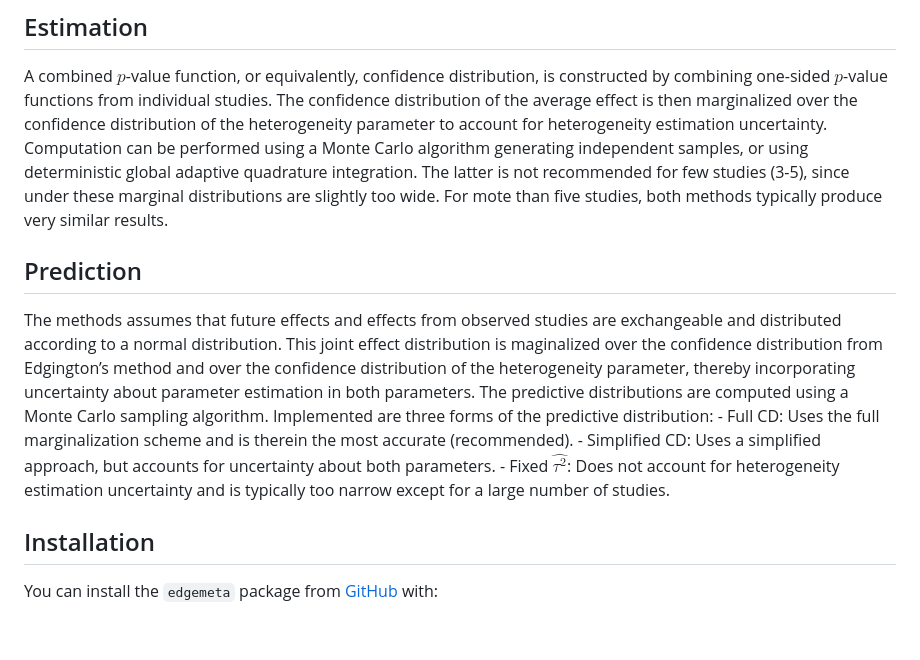
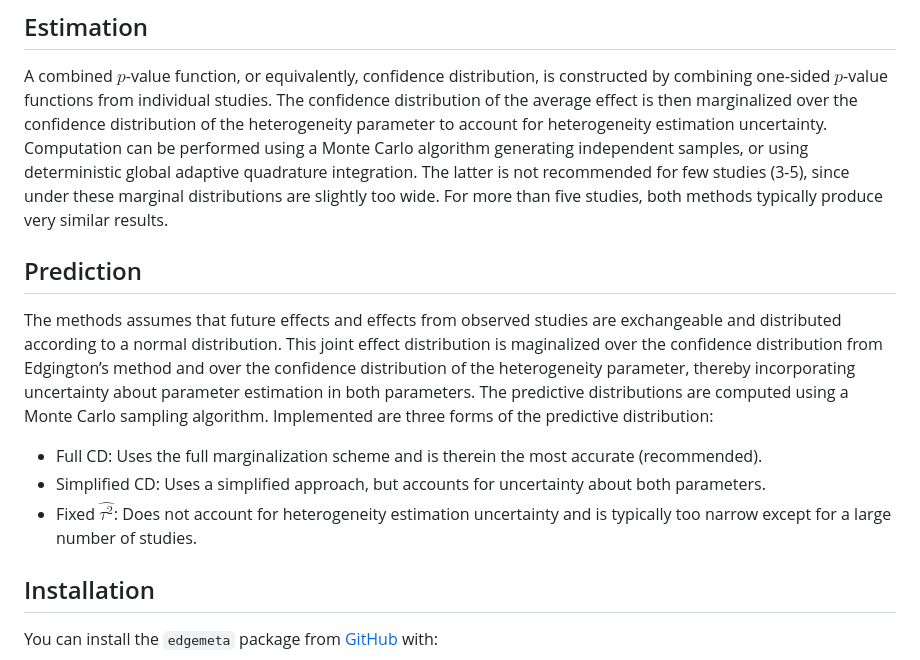
Before and after one commit to davidkronthaler-dk/edgemeta, a Markdown page: README.md, the part around the change. Drawn GitHub-style; blank space fills up the shorter version.

```diff
--- a/README.md
+++ b/README.md
@@ -28,7 +28,7 @@ parameter to account for heterogeneity estimation uncertainty.
 Computation can be performed using a Monte Carlo algorithm generating
 independent samples, or using deterministic global adaptive quadrature
 integration. The latter is not recommended for few studies (3-5), since
-under these marginal distributions are slightly too wide. For mote than
+under these marginal distributions are slightly too wide. For more than
 five studies, both methods typically produce very similar results.
 
 ## Prediction
@@ -40,12 +40,10 @@ confidence distribution from Edgington’s method and over the confidence
 distribution of the heterogeneity parameter, thereby incorporating
 uncertainty about parameter estimation in both parameters. The
 predictive distributions are computed using a Monte Carlo sampling
-algorithm. Implemented are three forms of the predictive distribution: -
-Full CD: Uses the full marginalization scheme and is therein the most
-accurate (recommended). - Simplified CD: Uses a simplified approach, but
-accounts for uncertainty about both parameters. - Fixed $\hat{\tau^2}$:
-Does not account for heterogeneity estimation uncertainty and is
-typically too narrow except for a large number of studies.
+algorithm. Implemented are three forms of the predictive distribution:
+- Full CD: Uses the full marginalization scheme and is therein the most accurate (recommended).
+- Simplified CD: Uses a simplified approach, but accounts for uncertainty about both parameters.
+- Fixed $\hat{\tau^2}$: Does not account for heterogeneity estimation uncertainty and is typically too narrow except for a large number of studies.
 
 ## Installation
 
```
